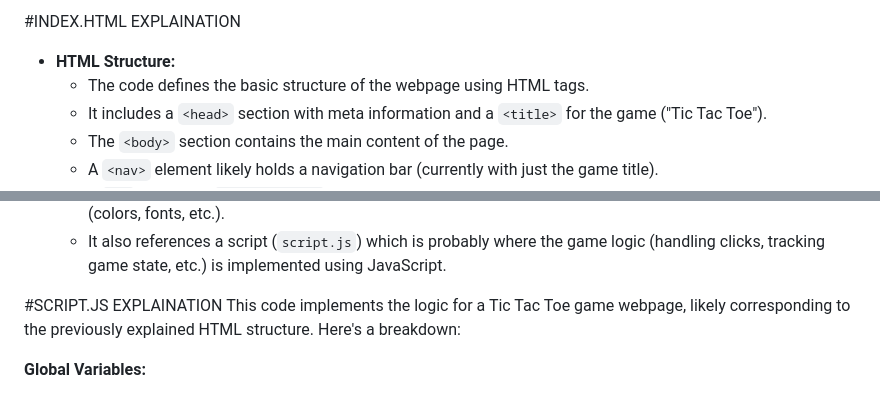
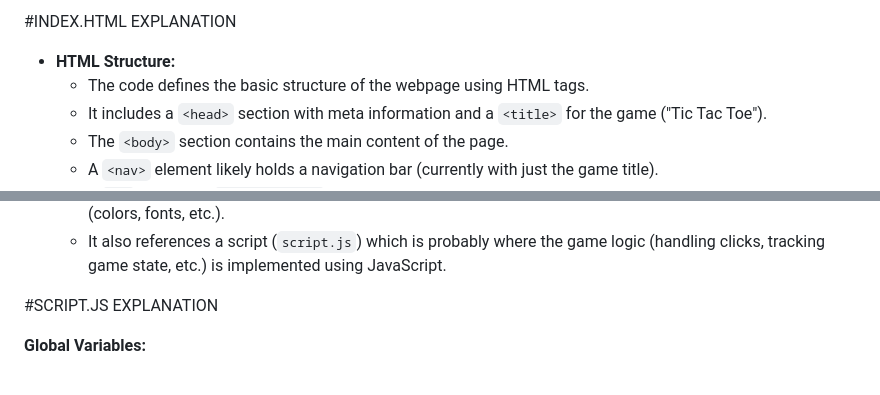
Before and after one commit to kirtikonka/Tic-Tac-Toe-HTML-CSS-JS-001, a Markdown page: README.md, 2 parts joined by grey strips. Drawn GitHub-style.

```diff
--- a/README.md
+++ b/README.md
@@ -1,4 +1,5 @@
-#INDEX.HTML EXPLAINATION
+#INDEX.HTML EXPLANATION
+
 * **HTML Structure:**
     * The code defines the basic structure of the webpage using HTML tags.
     * It includes a `<head>` section with meta information and a `<title>` for the game ("Tic Tac Toe").
@@ -14,8 +15,7 @@
     * The code references a stylesheet (`style.css`) likely containing styles for the game's visual appearance (colors, fonts, etc.).
     * It also references a script (`script.js`) which is probably where the game logic (handling clicks, tracking game state, etc.) is implemented using JavaScript.
 
-#SCRIPT.JS EXPLAINATION
-This code implements the logic for a Tic Tac Toe game webpage, likely corresponding to the previously explained HTML structure. Here's a breakdown:
+#SCRIPT.JS EXPLANATION
 
 **Global Variables:**
 
```
Also changed, not shown: other parts of README.md (+1 -0 lines).
